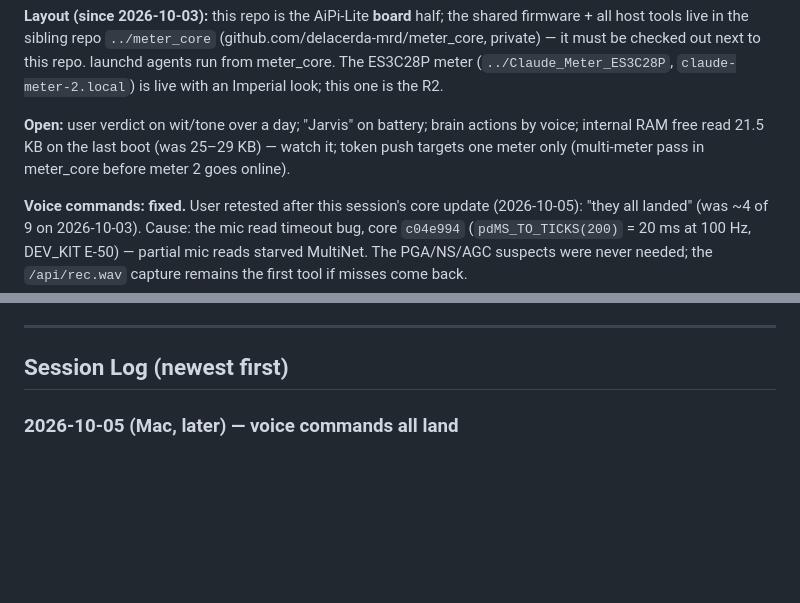
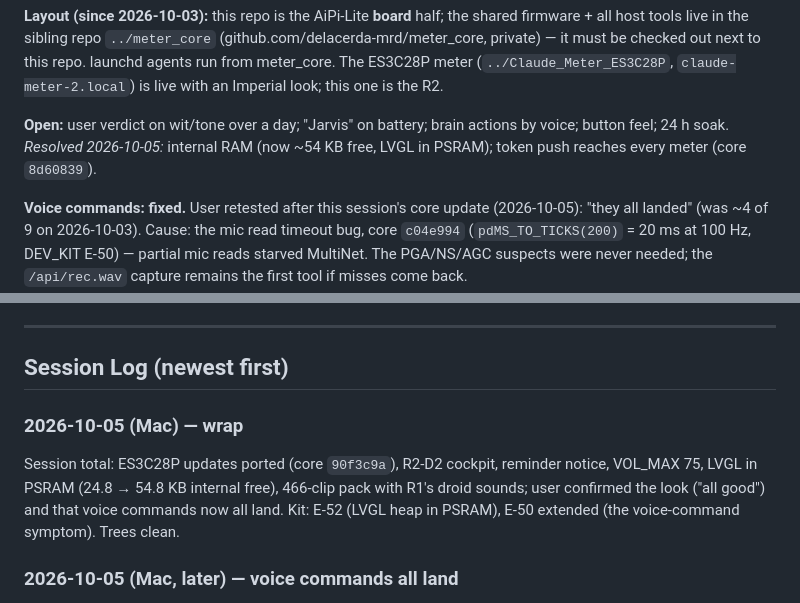
Before and after one commit to delacerda-mrd/Claude-Monitor-AiPi-Lite, a Markdown page: docs/JOURNAL.md, 2 parts joined by grey strips. Rendered like a GitHub page; blank space fills up the shorter version.

Commit message:
Wrap 2026-10-05: R2-D2 cockpit, ES3C28P updates, voice commands fixed
Co-Authored-By: Claude Opus 5.5 <noreply@anthropic.com>

```diff
--- a/docs/JOURNAL.md
+++ b/docs/JOURNAL.md
@@ -28,9 +28,8 @@ repo. launchd agents run from meter_core. The ES3C28P meter (`../Claude_Meter_ES
 `claude-meter-2.local`) is live with an Imperial look; this one is the R2.
 
 **Open:** user verdict on wit/tone over a day; "Jarvis" on battery; brain actions by
-voice; internal RAM free read 21.5 KB on the last boot (was 25–29 KB) — watch it;
-token push targets one meter only (multi-meter pass in meter_core before meter 2 goes
-online).
+voice; button feel; 24 h soak. *Resolved 2026-10-05:* internal RAM (now ~54 KB free, LVGL
+in PSRAM); token push reaches every meter (core `8d60839`).
 
 **Voice commands: fixed.** User retested after this session's core update (2026-10-05):
 "they all landed" (was ~4 of 9 on 2026-10-03). Cause: the mic read timeout bug, core
@@ -71,6 +70,12 @@ min ~91–100 KB (59 KB under a screenshot burst). Details: BRINGUP Phase 7.
 ---
 
 ## Session Log (newest first)
+
+### 2026-10-05 (Mac) — wrap
+Session total: ES3C28P updates ported (core `90f3c9a`), R2-D2 cockpit, reminder notice,
+VOL_MAX 75, LVGL in PSRAM (24.8 → 54.8 KB internal free), 466-clip pack with R1's droid
+sounds; user confirmed the look ("all good") and that voice commands now all land. Kit:
+E-52 (LVGL heap in PSRAM), E-50 extended (the voice-command symptom). Trees clean.
 
 ### 2026-10-05 (Mac, later) — voice commands all land
 User tried commands after the core update: "they all landed" (was ~4/9). Attributed to the
```
